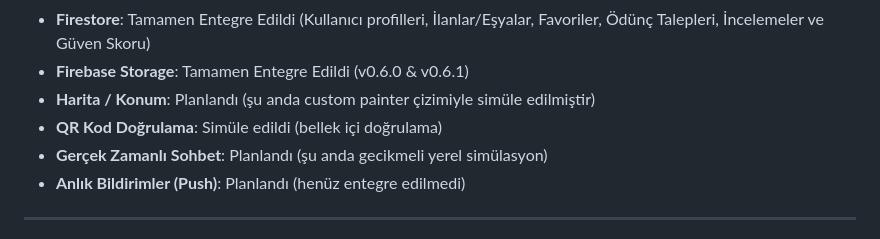
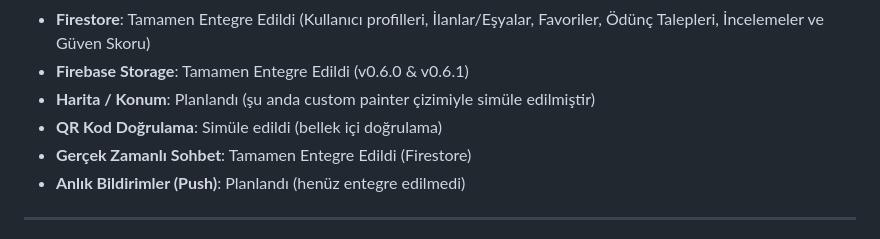
Before and after one commit to ahmeteminoz/Emanetly, a Markdown page: README_TR.md, the part around the change. GitHub-like rendering.

Commit message:
docs: mark Real-time chat as fully integrated in README files

```diff
--- a/README_TR.md
+++ b/README_TR.md
@@ -39,7 +39,7 @@ Emanetly şu anda hibrit Firestore destekli bir MVP prototipidir. Mevcut teknik
 *   **Firebase Storage**: Tamamen Entegre Edildi (v0.6.0 & v0.6.1)
 *   **Harita / Konum**: Planlandı (şu anda custom painter çizimiyle simüle edilmiştir)
 *   **QR Kod Doğrulama**: Simüle edildi (bellek içi doğrulama)
-*   **Gerçek Zamanlı Sohbet**: Planlandı (şu anda gecikmeli yerel simülasyon)
+*   **Gerçek Zamanlı Sohbet**: Tamamen Entegre Edildi (Firestore)
 *   **Anlık Bildirimler (Push)**: Planlandı (henüz entegre edilmedi)
 
 ---
```
Also changed, not shown: README.md (+1 -1 lines).
